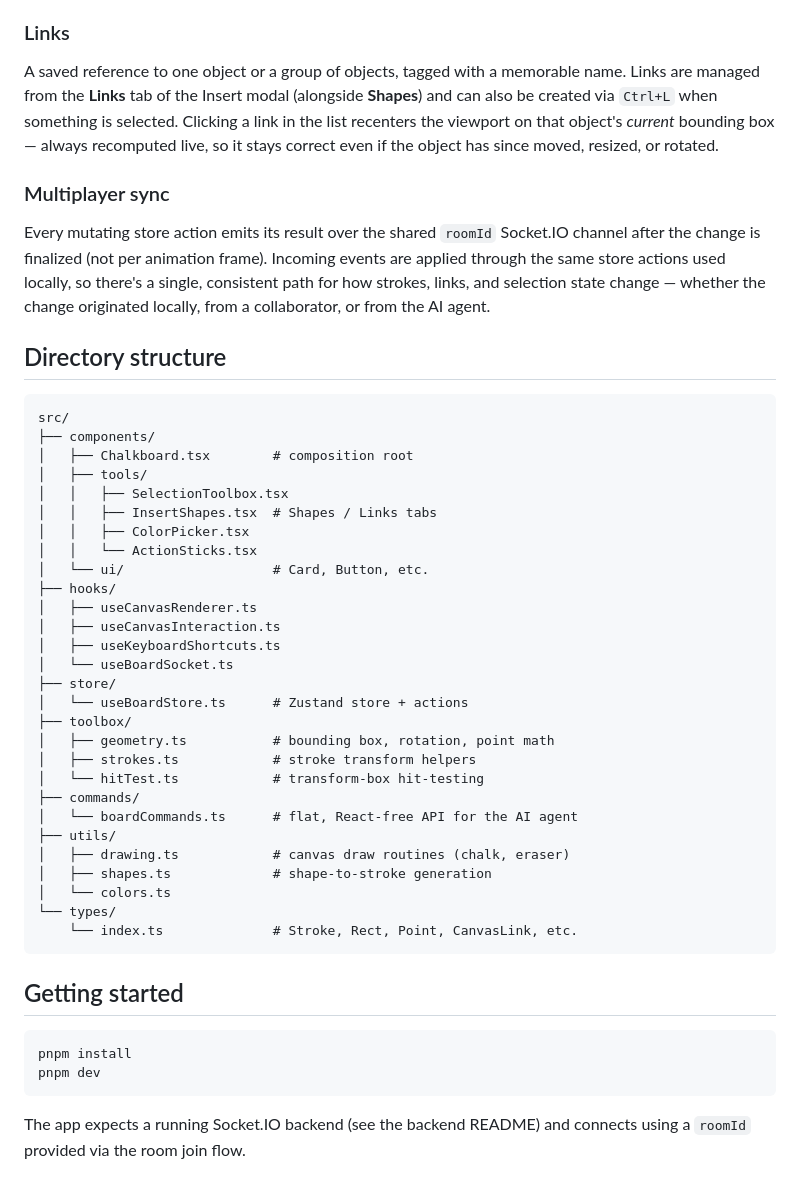
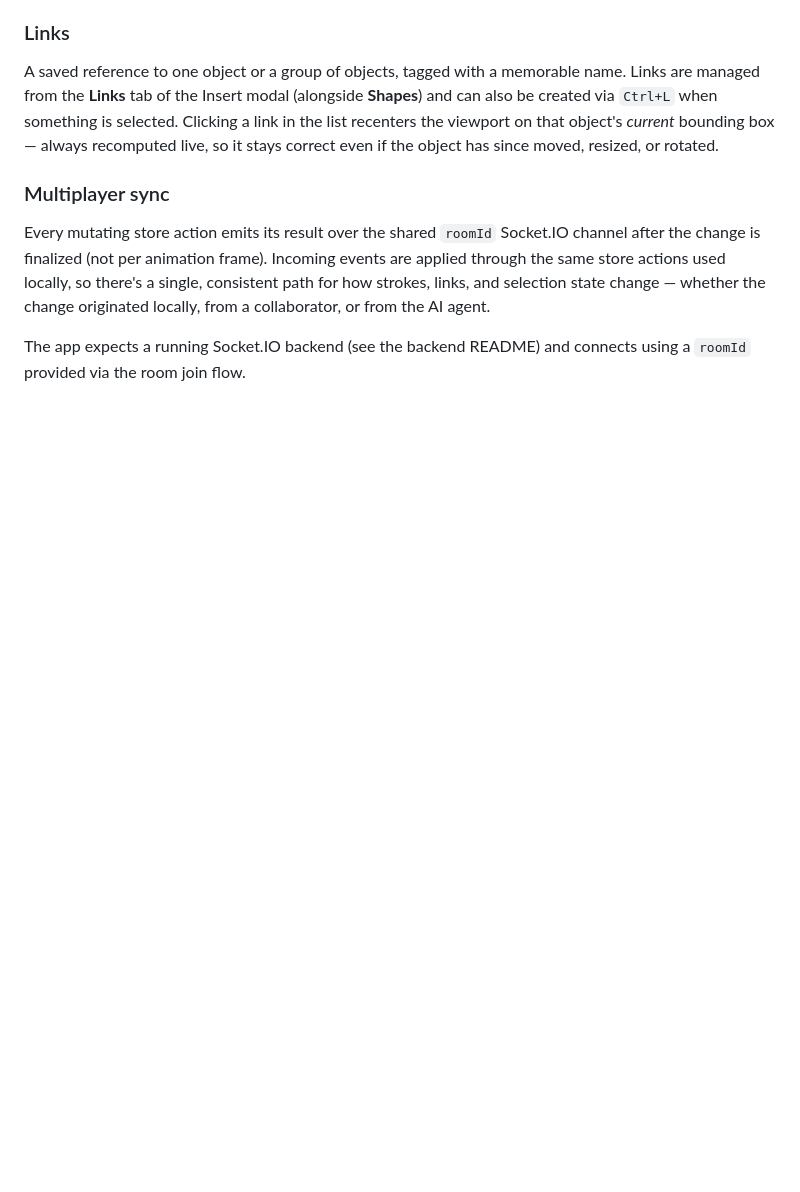
Before and after one commit to Emmanuelmelvin/chalkboard, a Markdown page: frontend/README.md, the part around the change. GitHub-like rendering; blank space fills up the shorter version.

````diff
--- a/frontend/README.md
+++ b/frontend/README.md
@@ -121,44 +121,5 @@ A saved reference to one object or a group of objects, tagged with a memorable n
 ### Multiplayer sync
 Every mutating store action emits its result over the shared `roomId` Socket.IO channel after the change is finalized (not per animation frame). Incoming events are applied through the same store actions used locally, so there's a single, consistent path for how strokes, links, and selection state change — whether the change originated locally, from a collaborator, or from the AI agent.
 
-## Directory structure
-
-```
-src/
-├── components/
-│   ├── Chalkboard.tsx        # composition root
-│   ├── tools/
-│   │   ├── SelectionToolbox.tsx
-│   │   ├── InsertShapes.tsx  # Shapes / Links tabs
-│   │   ├── ColorPicker.tsx
-│   │   └── ActionSticks.tsx
-│   └── ui/                   # Card, Button, etc.
-├── hooks/
-│   ├── useCanvasRenderer.ts
-│   ├── useCanvasInteraction.ts
-│   ├── useKeyboardShortcuts.ts
-│   └── useBoardSocket.ts
-├── store/
-│   └── useBoardStore.ts      # Zustand store + actions
-├── toolbox/
-│   ├── geometry.ts           # bounding box, rotation, point math
-│   ├── strokes.ts            # stroke transform helpers
-│   └── hitTest.ts            # transform-box hit-testing
-├── commands/
-│   └── boardCommands.ts      # flat, React-free API for the AI agent
-├── utils/
-│   ├── drawing.ts            # canvas draw routines (chalk, eraser)
-│   ├── shapes.ts             # shape-to-stroke generation
-│   └── colors.ts
-└── types/
-    └── index.ts              # Stroke, Rect, Point, CanvasLink, etc.
-```
-
-## Getting started
-
-```bash
-pnpm install
-pnpm dev
-```
 
 The app expects a running Socket.IO backend (see the backend README) and connects using a `roomId` provided via the room join flow.
````
